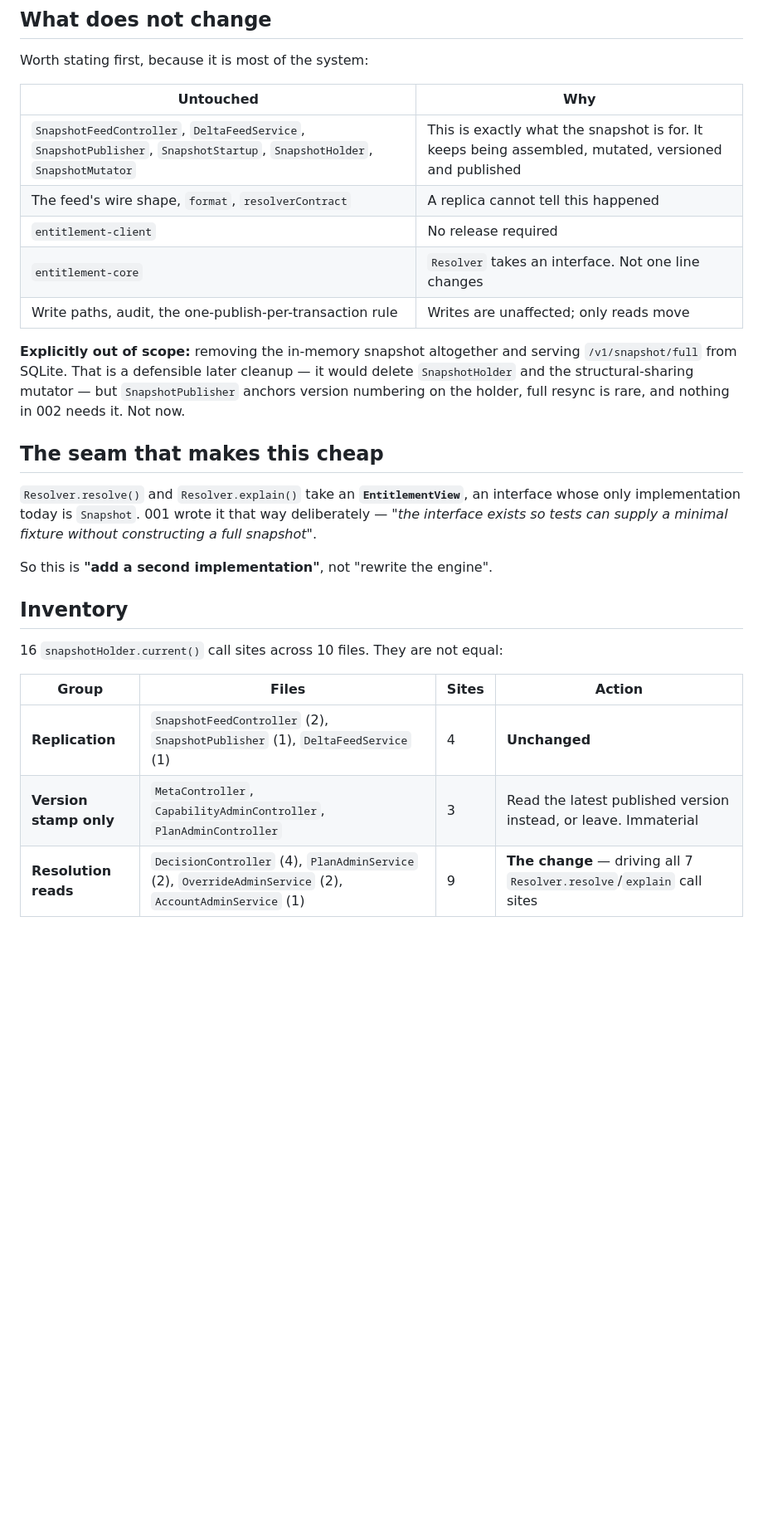
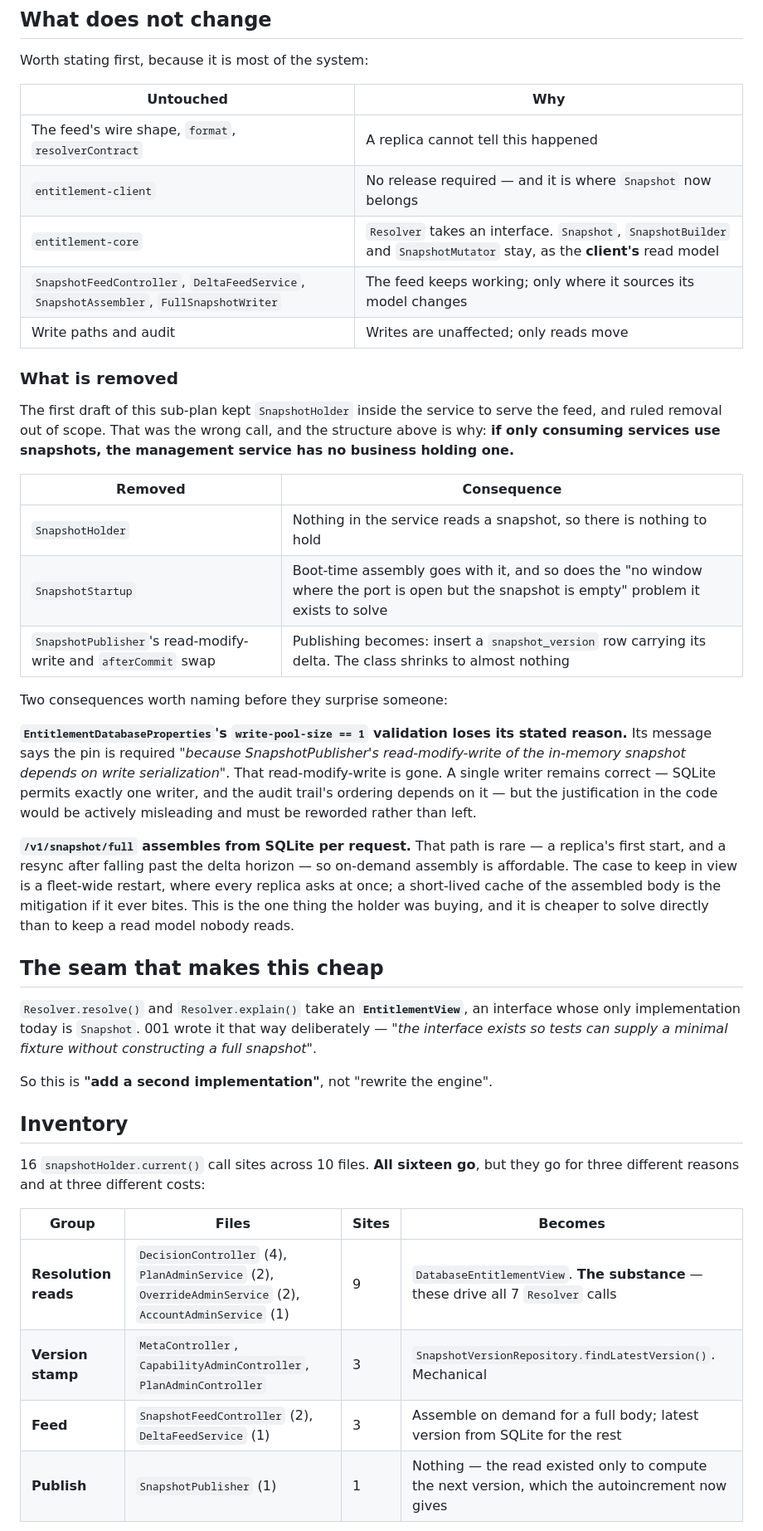
Before and after one commit to hterzia/solovis-entitlement-service, a Markdown page: .specs/002-time-bound-override/plan-read-path.md, the part around one of its changes. Shown at 83% size. Drawn GitHub-style; blank space fills up the shorter version.

```diff
--- a/.specs/002-time-bound-override/plan-read-path.md
+++ b/.specs/002-time-bound-override/plan-read-path.md
@@ -30,13 +32,27 @@ Worth stating first, because it is most of the system:
 
 | Untouched | Why |
 |---|---|
-| `SnapshotFeedController`, `DeltaFeedService`, `SnapshotPublisher`, `SnapshotStartup`, `SnapshotHolder`, `SnapshotMutator` | This is exactly what the snapshot is for. It keeps being assembled, mutated, versioned and published |
 | The feed's wire shape, `format`, `resolverContract` | A replica cannot tell this happened |
-| `entitlement-client` | No release required |
-| `entitlement-core` | `Resolver` takes an interface. Not one line changes |
-| Write paths, audit, the one-publish-per-transaction rule | Writes are unaffected; only reads move |
+| `entitlement-client` | No release required — and it is where `Snapshot` now belongs |
+| `entitlement-core` | `Resolver` takes an interface. `Snapshot`, `SnapshotBuilder` and `SnapshotMutator` stay, as the **client's** read model |
+| `SnapshotFeedController`, `DeltaFeedService`, `SnapshotAssembler`, `FullSnapshotWriter` | The feed keeps working; only where it sources its model changes |
+| Write paths and audit | Writes are unaffected; only reads move |
 
-**Explicitly out of scope:** removing the in-memory snapshot altogether and serving `/v1/snapshot/full` from SQLite. That is a defensible later cleanup — it would delete `SnapshotHolder` and the structural-sharing mutator — but `SnapshotPublisher` anchors version numbering on the holder, full resync is rare, and nothing in 002 needs it. Not now.
+### What is removed
+
+The first draft of this sub-plan kept `SnapshotHolder` inside the service to serve the feed, and ruled removal out of scope. That was the wrong call, and the structure above is why: **if only consuming services use snapshots, the management service has no business holding one.**
+
+| Removed | Consequence |
+|---|---|
+| `SnapshotHolder` | Nothing in the service reads a snapshot, so there is nothing to hold |
+| `SnapshotStartup` | Boot-time assembly goes with it, and so does the "no window where the port is open but the snapshot is empty" problem it exists to solve |
+| `SnapshotPublisher`'s read-modify-write and `afterCommit` swap | Publishing becomes: insert a `snapshot_version` row carrying its delta. The class shrinks to almost nothing |
+
+Two consequences worth naming before they surprise someone:
+
+**`EntitlementDatabaseProperties`'s `write-pool-size == 1` validation loses its stated reason.** Its message says the pin is required *"because SnapshotPublisher's read-modify-write of the in-memory snapshot depends on write serialization"*. That read-modify-write is gone. A single writer remains correct — SQLite permits exactly one writer, and the audit trail's ordering depends on it — but the justification in the code would be actively misleading and must be reworded rather than left.
+
+**`/v1/snapshot/full` assembles from SQLite per request.** That path is rare — a replica's first start, and a resync after falling past the delta horizon — so on-demand assembly is affordable. The case to keep in view is a fleet-wide restart, where every replica asks at once; a short-lived cache of the assembled body is the mitigation if it ever bites. This is the one thing the holder was buying, and it is cheaper to solve directly than to keep a read model nobody reads.
 
 ## The seam that makes this cheap
 
@@ -46,11 +62,12 @@ So this is **"add a second implementation"**, not "rewrite the engine".
 
 ## Inventory
 
-16 `snapshotHolder.current()` call sites across 10 files. They are not equal:
+16 `snapshotHolder.current()` call sites across 10 files. **All sixteen go**, but they go for three different reasons and at three different costs:
 
-| Group | Files | Sites | Action |
+| Group | Files | Sites | Becomes |
 |---|---|---|---|
-| **Replication** | `SnapshotFeedController` (2), `SnapshotPublisher` (1), `DeltaFeedService` (1) | 4 | **Unchanged** |
-| **Version stamp only** | `MetaController`, `CapabilityAdminController`, `PlanAdminController` | 3 | Read the latest published version instead, or leave. Immaterial |
-| **Resolution reads** | `DecisionController` (4), `PlanAdminService` (2), `OverrideAdminService` (2), `AccountAdminService` (1) | 9 | **The change** — driving all 7 `Resolver.resolve`/`explain` call sites |
+| **Resolution reads** | `DecisionController` (4), `PlanAdminService` (2), `OverrideAdminService` (2), `AccountAdminService` (1) | 9 | `DatabaseEntitlementView`. **The substance** — these drive all 7 `Resolver` calls |
+| **Version stamp** | `MetaController`, `CapabilityAdminController`, `PlanAdminController` | 3 | `SnapshotVersionRepository.findLatestVersion()`. Mechanical |
+| **Feed** | `SnapshotFeedController` (2), `DeltaFeedService` (1) | 3 | Assemble on demand for a full body; latest version from SQLite for the rest |
+| **Publish** | `SnapshotPublisher` (1) | 1 | Nothing — the read existed only to compute the next version, which the autoincrement now gives |
 
```
Also changed, not shown: other parts of .specs/002-time-bound-override/plan-read-path.md (+25 -6 lines).
